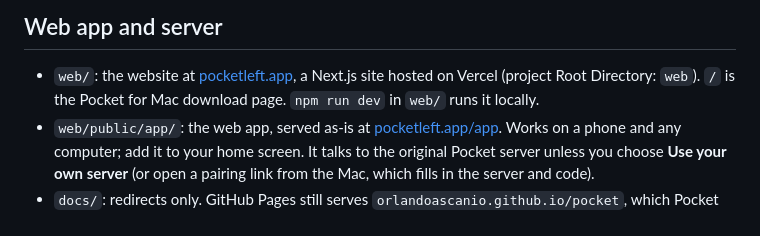
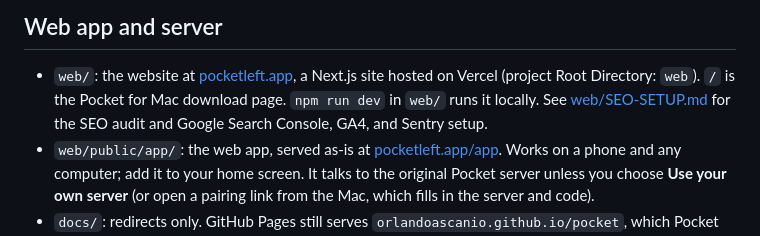
Before and after one commit to orlandoascanio/pocket, a Markdown page: README.md, the part around the change. GitHub-like rendering.

Commit message:
docs(web): Document SEO audit and dashboard setup

```diff
--- a/README.md
+++ b/README.md
@@ -53,6 +53,7 @@ Then, for each release:
 
 - `web/`: the website at [pocketleft.app](https://pocketleft.app), a Next.js site hosted on Vercel (project Root Directory: `web`).
   `/` is the Pocket for Mac download page. `npm run dev` in `web/` runs it locally.
+  See [web/SEO-SETUP.md](web/SEO-SETUP.md) for the SEO audit and Google Search Console, GA4, and Sentry setup.
 - `web/public/app/`: the web app, served as-is at [pocketleft.app/app](https://pocketleft.app/app/). Works on a phone and any
   computer; add it to your home screen. It talks to the original Pocket server unless you choose **Use your own server**
   (or open a pairing link from the Mac, which fills in the server and code).
```
Also changed, not shown: web/SEO-SETUP.md (added, +90 -0 lines).
